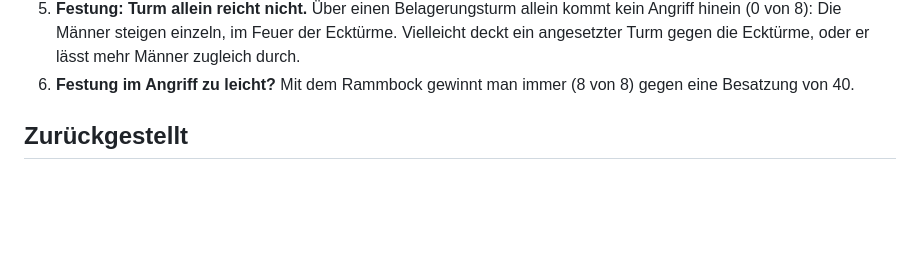
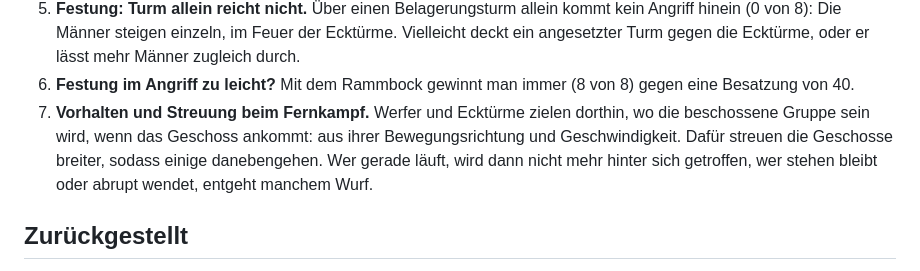
Before and after one commit to manaef-del/pygame-test, a Markdown page: docs/ideen.md, the part around the change. Drawn GitHub-style; blank space fills up the shorter version.

Commit message:
Ideenliste: Vorhalten und Streuung beim Fernkampf
Co-Authored-By: Claude Opus 5.5 <noreply@anthropic.com>
Claude-Session: https://claude.ai/code/session_012WCWxVqbfj973e37fQsQh1

```diff
--- a/docs/ideen.md
+++ b/docs/ideen.md
@@ -46,6 +46,12 @@ wandert nach unten.
    oder er lässt mehr Männer zugleich durch.
 6. **Festung im Angriff zu leicht?** Mit dem Rammbock gewinnt man immer
    (8 von 8) gegen eine Besatzung von 40.
+7. **Vorhalten und Streuung beim Fernkampf.** Werfer und Ecktürme zielen
+   dorthin, wo die beschossene Gruppe sein wird, wenn das Geschoss
+   ankommt: aus ihrer Bewegungsrichtung und Geschwindigkeit. Dafür
+   streuen die Geschosse breiter, sodass einige danebengehen. Wer
+   gerade läuft, wird dann nicht mehr hinter sich getroffen, wer stehen
+   bleibt oder abrupt wendet, entgeht manchem Wurf.
 
 ## Zurückgestellt
 
```
